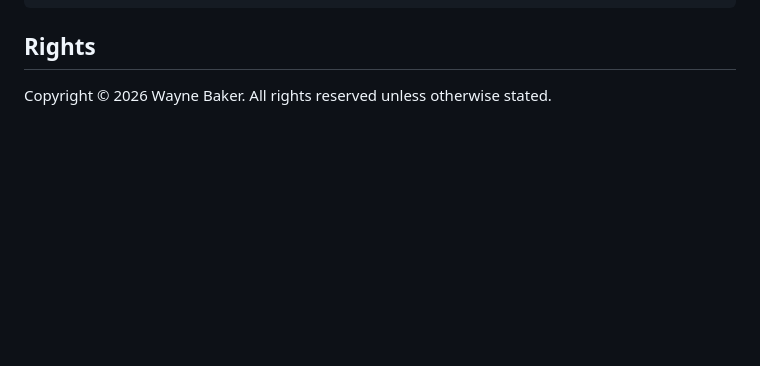
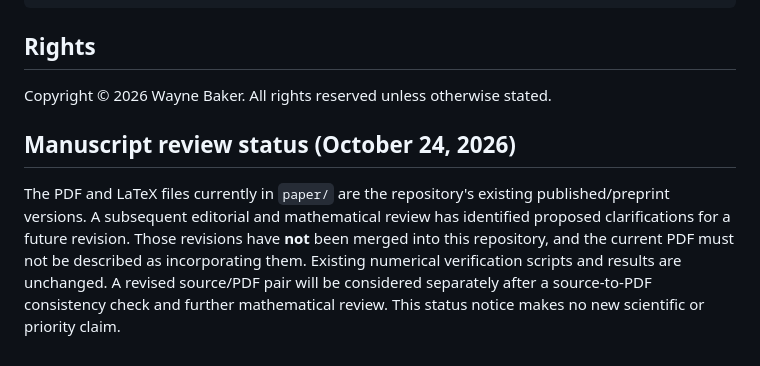
Before and after one commit to CWBaker360/ramanujan-landen-nseries-refinement, a Markdown page: README.md, the part around the change. GitHub-like rendering; blank space fills up the shorter version.

Commit message:
docs: clarify manuscript review status without changing paper

```diff
--- a/README.md
+++ b/README.md
@@ -153,3 +153,7 @@ outputs/modular_gap_sweep.csv
 ## Rights
 
 Copyright © 2026 Wayne Baker. All rights reserved unless otherwise stated.
+
+## Manuscript review status (October 24, 2026)
+
+The PDF and LaTeX files currently in `paper/` are the repository's existing published/preprint versions. A subsequent editorial and mathematical review has identified proposed clarifications for a future revision. Those revisions have **not** been merged into this repository, and the current PDF must not be described as incorporating them. Existing numerical verification scripts and results are unchanged. A revised source/PDF pair will be considered separately after a source-to-PDF consistency check and further mathematical review. This status notice makes no new scientific or priority claim.
```
